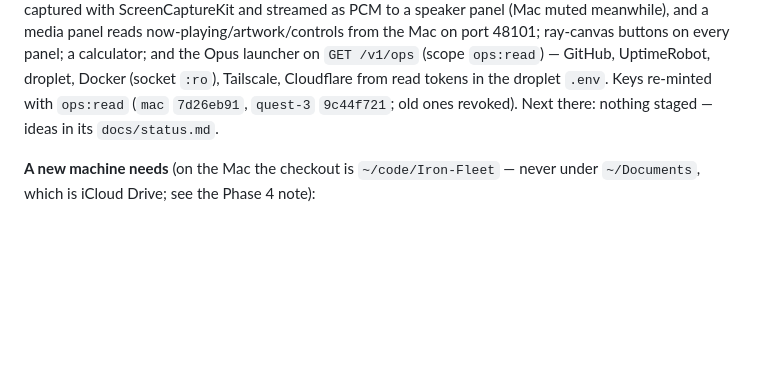
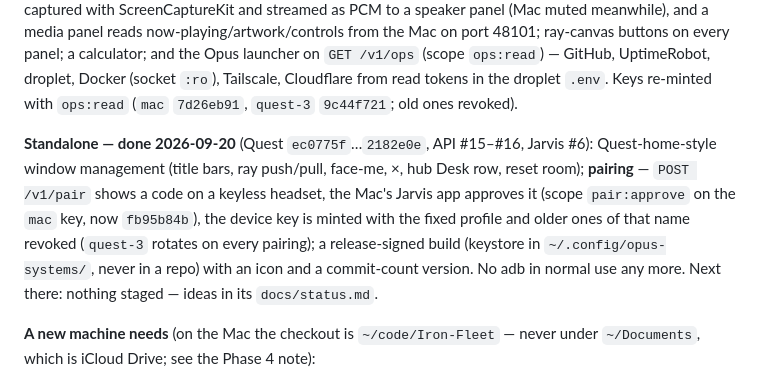
Before and after one commit to Opus-Systems-OS/Iron-Fleet, a Markdown page: docs/centralization-plan.md, the part around the change. Rendered like a GitHub page; blank space fills up the shorter version.

Commit message:
Plan: Quest app standalone (window management, pairing, signed build)
Co-Authored-By: Claude Opus 5 <noreply@anthropic.com>

```diff
--- a/docs/centralization-plan.md
+++ b/docs/centralization-plan.md
@@ -668,8 +668,18 @@ Mac on port 48101; ray-canvas buttons on every panel; a calculator; and
 the Opus launcher on `GET /v1/ops` (scope `ops:read`) — GitHub,
 UptimeRobot, droplet, Docker (socket `:ro`), Tailscale, Cloudflare from
 read tokens in the droplet `.env`. Keys re-minted with `ops:read` (`mac`
-`7d26eb91`, `quest-3` `9c44f721`; old ones revoked). Next there: nothing
-staged — ideas in its `docs/status.md`.
+`7d26eb91`, `quest-3` `9c44f721`; old ones revoked).
+
+**Standalone — done 2026-09-20** (Quest `ec0775f`…`2182e0e`, API #15–#16,
+Jarvis #6): Quest-home-style window management (title bars, ray
+push/pull, face-me, ×, hub Desk row, reset room); **pairing** —
+`POST /v1/pair` shows a code on a keyless headset, the Mac's Jarvis app
+approves it (scope `pair:approve` on the `mac` key, now `fb95b84b`),
+the device key is minted with the fixed profile and older ones of that
+name revoked (`quest-3` rotates on every pairing); a release-signed
+build (keystore in `~/.config/opus-systems/`, never in a repo) with an
+icon and a commit-count version. No adb in normal use any more. Next
+there: nothing staged — ideas in its `docs/status.md`.
 
 **A new machine needs** (on the Mac the checkout is `~/code/Iron-Fleet` —
 never under `~/Documents`, which is iCloud Drive; see the Phase 4 note):
```
